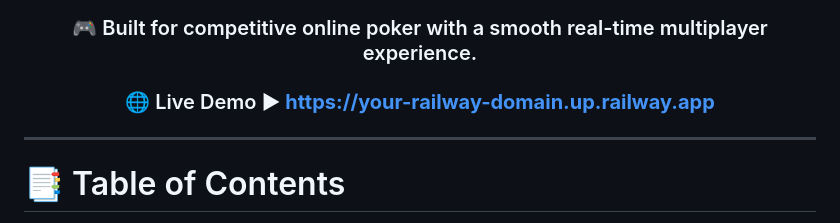
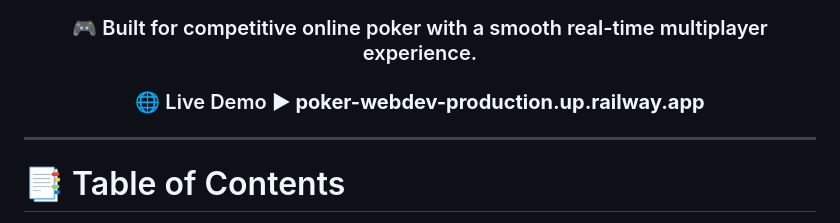
Before and after one commit to LynxFlix/poker-webdev, a Markdown page: README.md, the part around the change. Rendered like a GitHub page.

```diff
--- a/README.md
+++ b/README.md
@@ -21,7 +21,7 @@ A modern, full-stack multiplayer **Texas Hold'em** platform built with **Node.js
 
 ### 🎮 Built for competitive online poker with a smooth real-time multiplayer experience.
 
-### 🌐 Live Demo **▶ https://your-railway-domain.up.railway.app**
+### 🌐 Live Demo **▶ poker-webdev-production.up.railway.app**
 
 </div>
 
```
